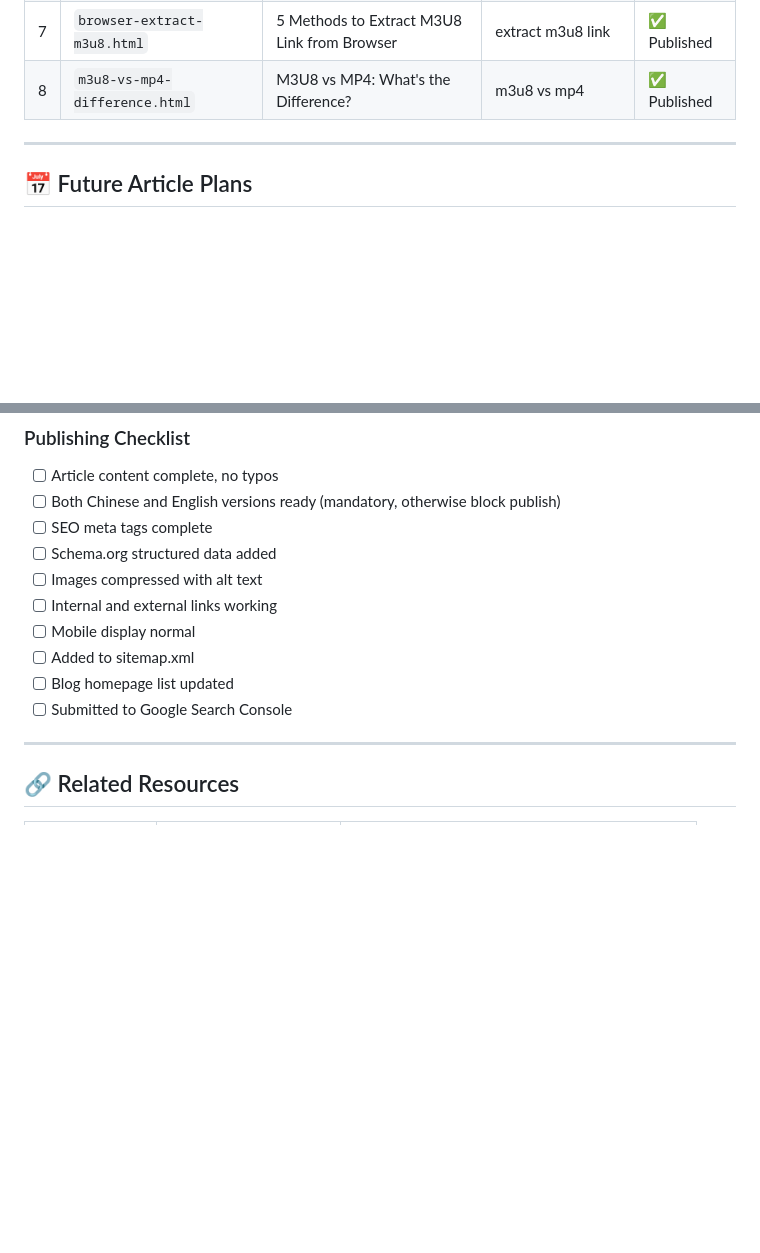
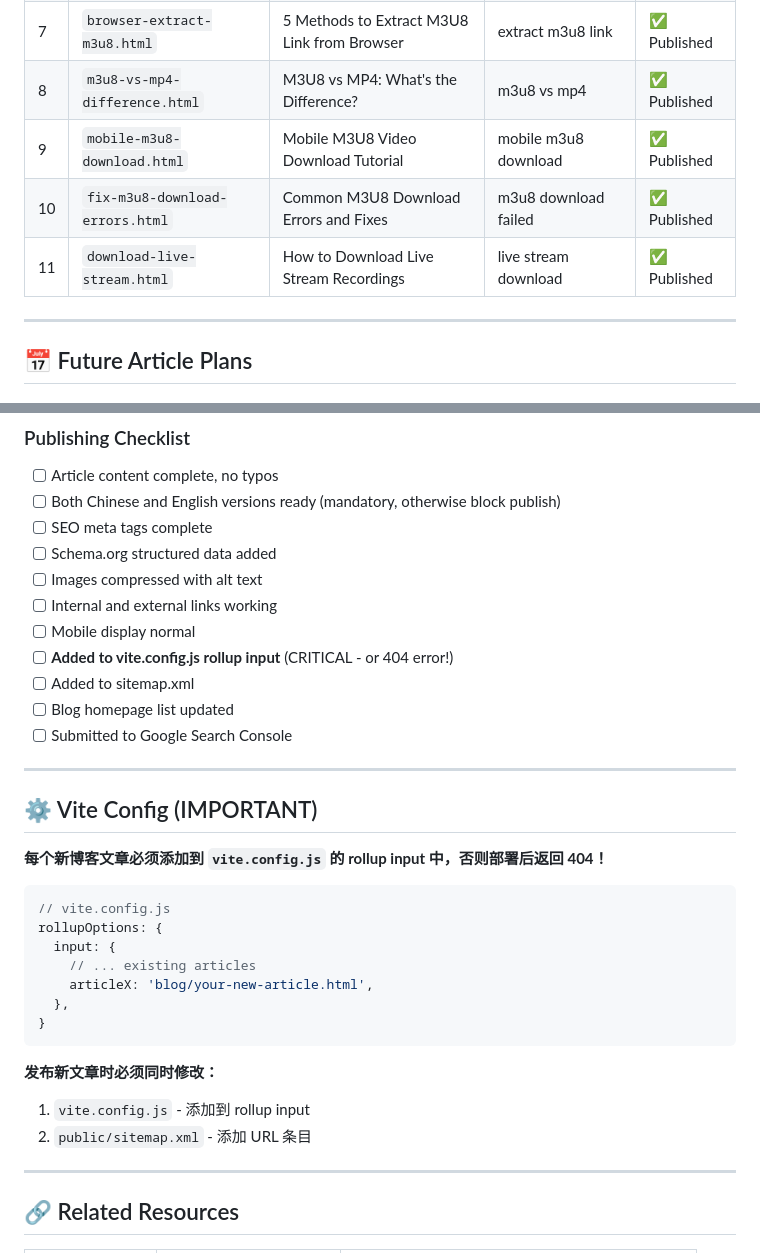
Before and after one commit to liqiujiong/m3u8converter, a Markdown page: BLOG_GUIDELINES.md, 2 parts joined by grey strips. Drawn GitHub-style; blank space fills up the shorter version.

Commit message:
docs: update BLOG_GUIDELINES with vite.config requirement
- Add Vite Config section (critical for avoiding 404s)
- Update Publishing Checklist
- Update article list with all 11 published articles

````diff
--- a/BLOG_GUIDELINES.md
+++ b/BLOG_GUIDELINES.md
@@ -177,6 +177,9 @@ Each article must link to:
 | 6 | `ffmpeg-m3u8-commands.html` | Complete FFmpeg Commands for M3U8 Download | ffmpeg m3u8 | ✅ Published |
 | 7 | `browser-extract-m3u8.html` | 5 Methods to Extract M3U8 Link from Browser | extract m3u8 link | ✅ Published |
 | 8 | `m3u8-vs-mp4-difference.html` | M3U8 vs MP4: What's the Difference? | m3u8 vs mp4 | ✅ Published |
+| 9 | `mobile-m3u8-download.html` | Mobile M3U8 Video Download Tutorial | mobile m3u8 download | ✅ Published |
+| 10 | `fix-m3u8-download-errors.html` | Common M3U8 Download Errors and Fixes | m3u8 download failed | ✅ Published |
+| 11 | `download-live-stream.html` | How to Download Live Stream Recordings | live stream download | ✅ Published |
 
 ---
 
@@ -234,9 +237,30 @@ graph LR
 - [ ] Images compressed with alt text
 - [ ] Internal and external links working
 - [ ] Mobile display normal
+- [ ] **Added to vite.config.js rollup input** (CRITICAL - or 404 error!)
 - [ ] Added to sitemap.xml
 - [ ] Blog homepage list updated
 - [ ] Submitted to Google Search Console
+
+---
+
+## ⚙️ Vite Config (IMPORTANT)
+
+**每个新博客文章必须添加到 `vite.config.js` 的 rollup input 中，否则部署后返回 404！**
+
+```javascript
+// vite.config.js
+rollupOptions: {
+  input: {
+    // ... existing articles
+    articleX: 'blog/your-new-article.html',
+  },
+}
+```
+
+**发布新文章时必须同时修改：**
+1. `vite.config.js` - 添加到 rollup input
+2. `public/sitemap.xml` - 添加 URL 条目
 
 ---
 
````
Also changed, not shown: 1 other file.
